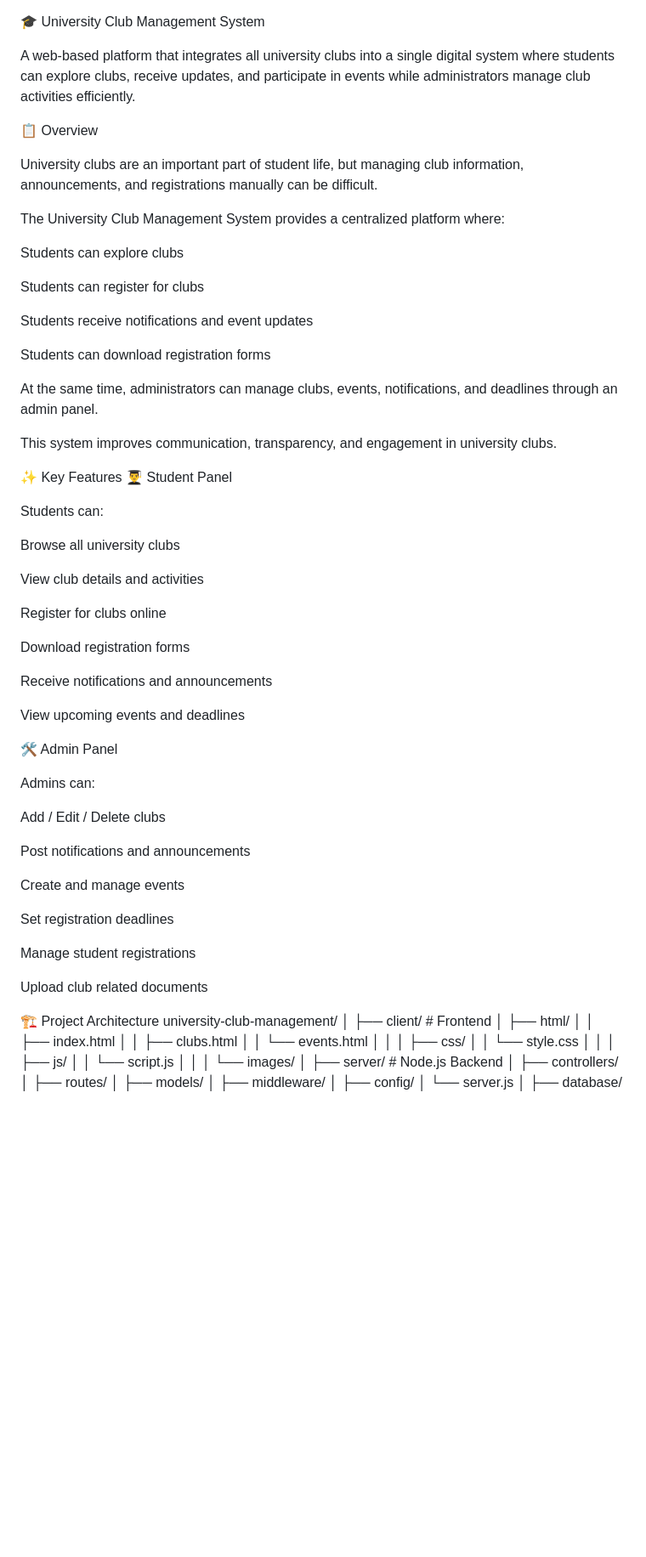
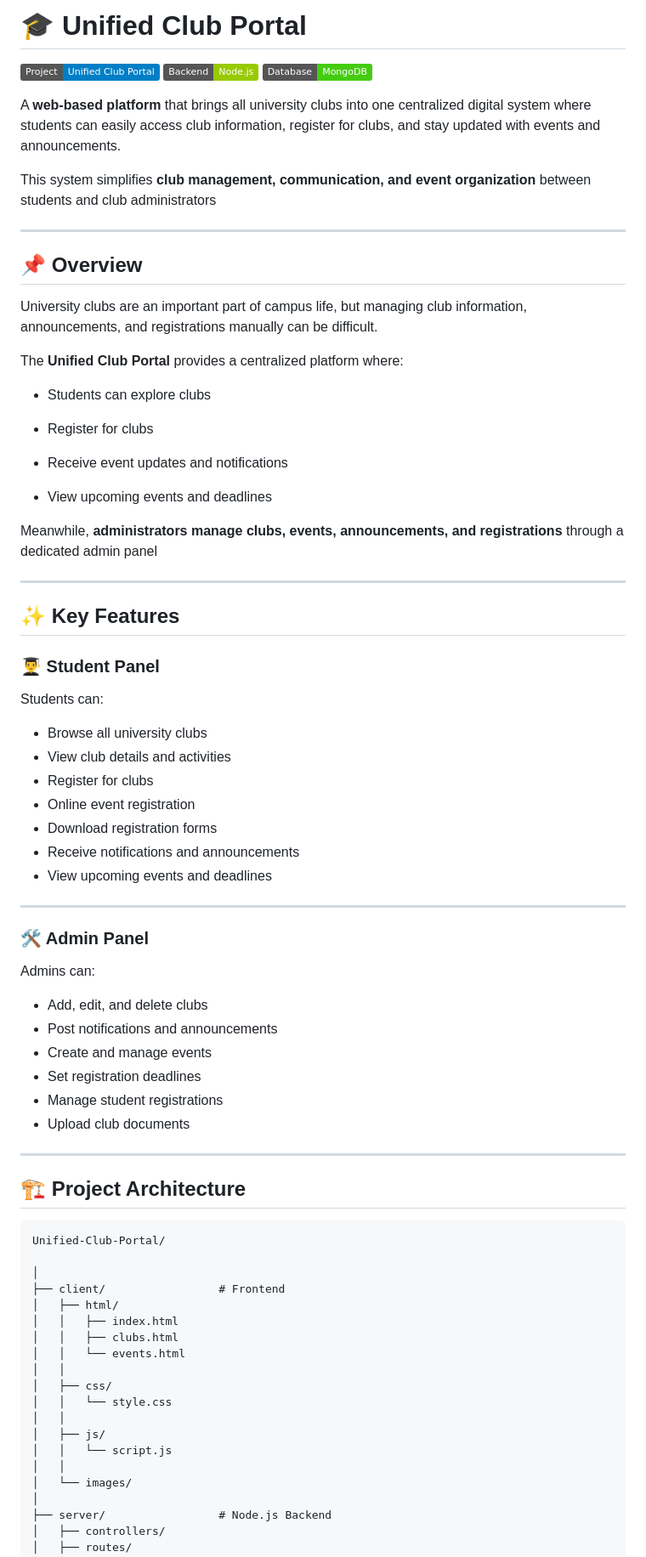
Before and after one commit to rafikun2523-er/club-integrating-website, a Markdown page: README.md, the part around one of its changes. Shown at 85% size. Drawn GitHub-style; badges without logos; blank space fills up the shorter version.

````diff
--- a/README.md
+++ b/README.md
@@ -1,63 +1,69 @@
+# 🎓 Unified Club Portal
 
-🎓 University Club Management System
+![Project](https://img.shields.io/badge/Project-Unified%20Club%20Portal-blue)
+![Backend](https://img.shields.io/badge/Backend-Node.js-green)
+![Database](https://img.shields.io/badge/Database-MongoDB-brightgreen)
 
-A web-based platform that integrates all university clubs into a single digital system where students can explore clubs, receive updates, and participate in events while administrators manage club activities efficiently.
+A **web-based platform** that brings all university clubs into one centralized digital system where students can easily access club information, register for clubs, and stay updated with events and announcements.
 
-📋 Overview
+This system simplifies **club management, communication, and event organization** between students and club administrators
 
-University clubs are an important part of student life, but managing club information, announcements, and registrations manually can be difficult.
+---
 
-The University Club Management System provides a centralized platform where:
+## 📌 Overview
 
-Students can explore clubs
+University clubs are an important part of campus life, but managing club information, announcements, and registrations manually can be difficult.
 
-Students can register for clubs
+The **Unified Club Portal** provides a centralized platform where:
 
-Students receive notifications and event updates
+- Students can explore clubs
 
-Students can download registration forms
+- Register for clubs
 
-At the same time, administrators can manage clubs, events, notifications, and deadlines through an admin panel.
+- Receive event updates and notifications
 
-This system improves communication, transparency, and engagement in university clubs.
+- View upcoming events and deadlines
 
-✨ Key Features
-👨‍🎓 Student Panel
+Meanwhile, **administrators manage clubs, events, announcements, and registrations** through a dedicated admin panel
+
+---
+
+## ✨ Key Features
+
+### 👨‍🎓 Student Panel
 
 Students can:
 
-Browse all university clubs
+- Browse all university clubs
+- View club details and activities
+- Register for clubs
+- Online event registration
+- Download registration forms
+- Receive notifications and announcements
+- View upcoming events and deadlines
 
-View club details and activities
+---
 
-Register for clubs online
-
-Download registration forms
-
-Receive notifications and announcements
-
-View upcoming events and deadlines
-
-🛠️ Admin Panel
+### 🛠️ Admin Panel
 
 Admins can:
 
-Add / Edit / Delete clubs
+- Add, edit, and delete clubs
+- Post notifications and announcements
+- Create and manage events
+- Set registration deadlines
+- Manage student registrations
+- Upload club documents
 
-Post notifications and announcements
+---
 
-Create and manage events
+## 🏗️ Project Architecture
 
-Set registration deadlines
+```
+Unified-Club-Portal/
 
-Manage student registrations
-
-Upload club related documents
-
-🏗️ Project Architecture
-university-club-management/
 │
-├── client/                     # Frontend
+├── client/                 # Frontend
 │   ├── html/
 │   │   ├── index.html
 │   │   ├── clubs.html
@@ -71,7 +77,7 @@ university-club-management/
 │   │
 │   └── images/
 │
-├── server/                     # Node.js Backend
+├── server/                 # Node.js Backend
 │   ├── controllers/
 │   ├── routes/
 │   ├── models/
````
Also changed, not shown: other parts of README.md (+125 -84 lines).
